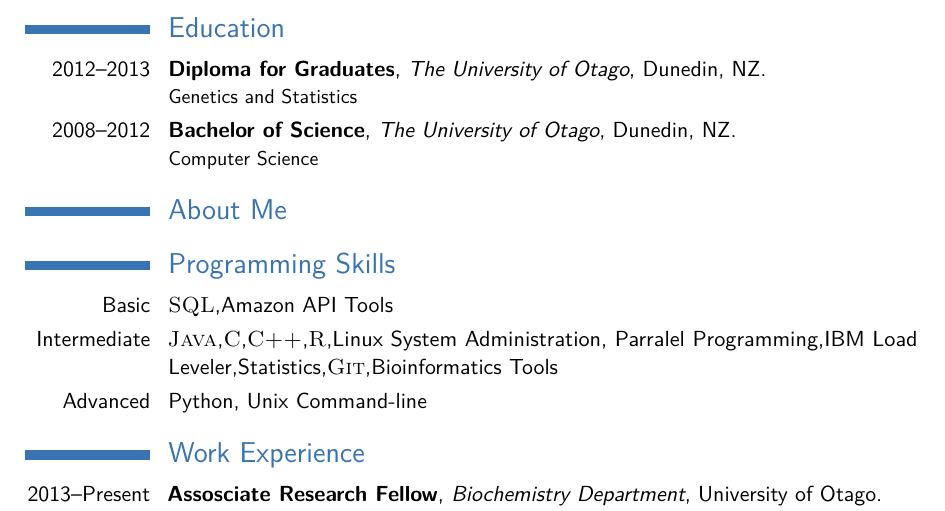
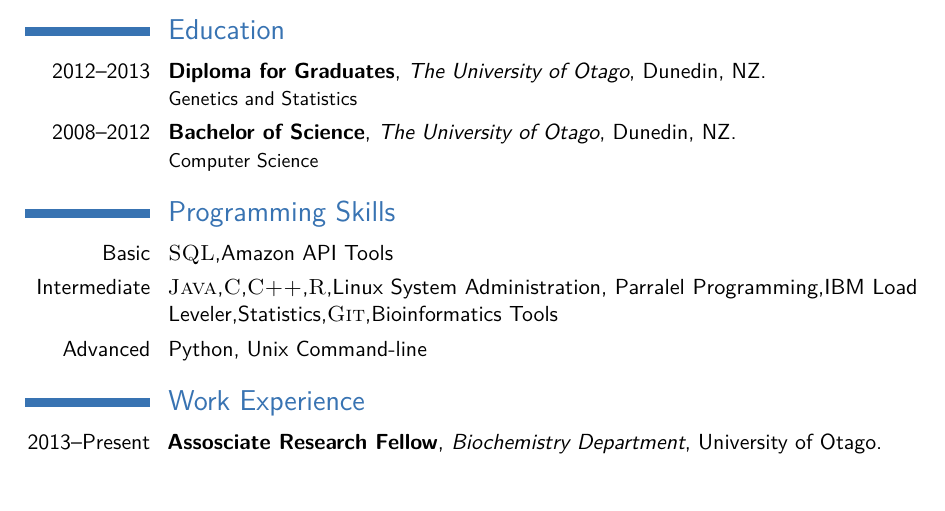
Before and after one commit to theboocock/cv, a LaTeX CV (cv_7.tex): part of page 1 of 2, cut so that both start at the same text, the shorter picture padded with empty space. Compiled offline with pdfLaTeX.

Commit message:
blah de blah

```diff
--- a/cv_7.tex
+++ b/cv_7.tex
@@ -63,9 +63,6 @@
 %----------------------------------------------------------------------------------------
 %	WORK EXPERIENCE SECTION
 %----------------------------------------------------------------------------------------
-
-\section{About Me}
-
 
 \section{Programming Skills}
 
```
